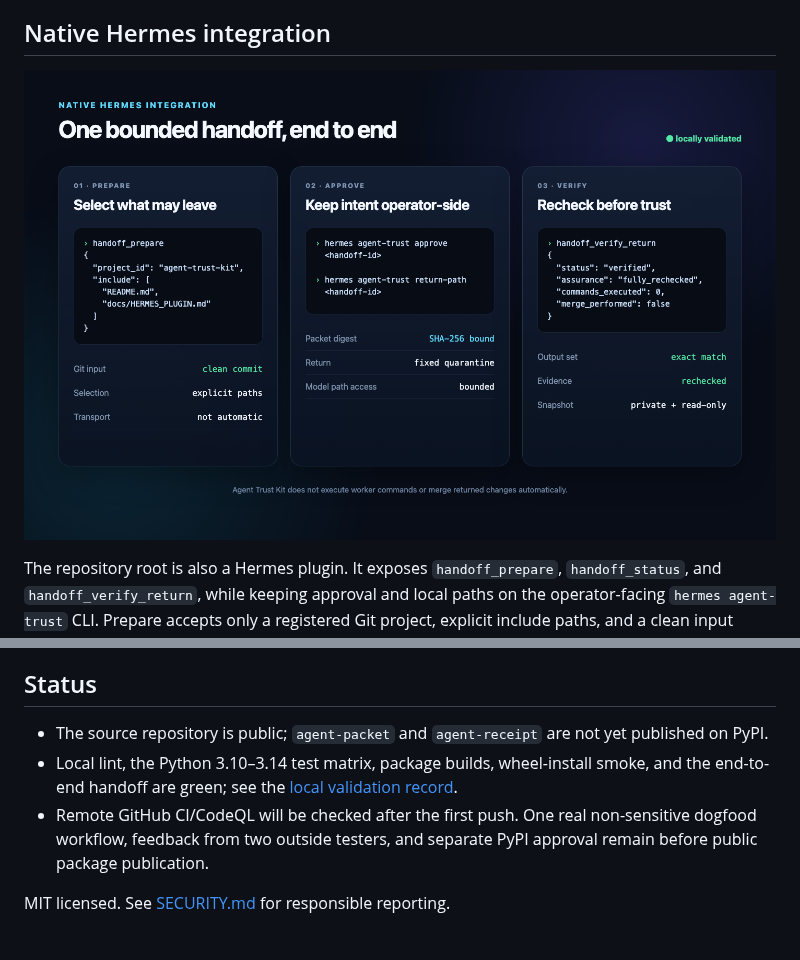
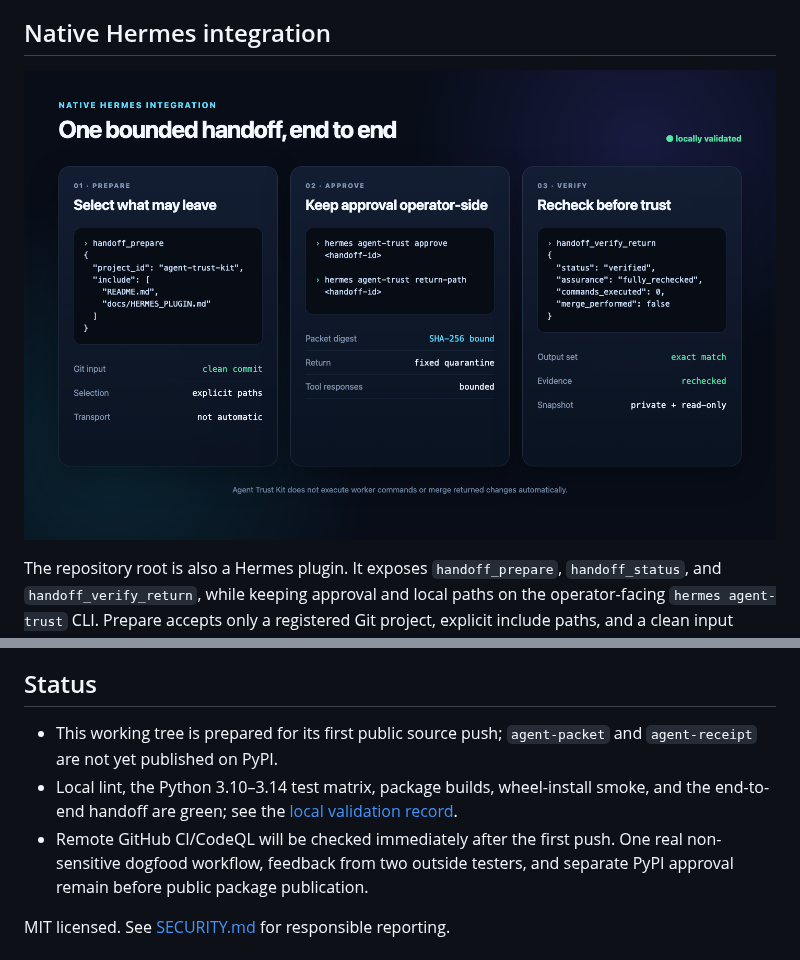
Before and after one commit to mauricemohr88-debug/agent-trust-kit, a Markdown page: README.md, 2 parts joined by grey strips. Rendered like a GitHub page; pictures changed too: docs/assets/hermes-native-flow.png.

Commit message:
Tighten public release claims

```diff
--- a/README.md
+++ b/README.md
@@ -106,12 +106,12 @@ release and support cycles.
 
 ## Status
 
-- The source repository is public; `agent-packet` and `agent-receipt` are not yet
-  published on PyPI.
+- This working tree is prepared for its first public source push;
+  `agent-packet` and `agent-receipt` are not yet published on PyPI.
 - Local lint, the Python 3.10–3.14 test matrix, package builds, wheel-install
   smoke, and the end-to-end handoff are green; see the
   [local validation record](docs/LOCAL_VALIDATION.md).
-- Remote GitHub CI/CodeQL will be checked after the first push. One real
+- Remote GitHub CI/CodeQL will be checked immediately after the first push. One real
   non-sensitive dogfood workflow, feedback from two outside testers, and
   separate PyPI approval remain before public package publication.
 
```
Also changed, not shown: docs/assets/social-preview.jpg.
